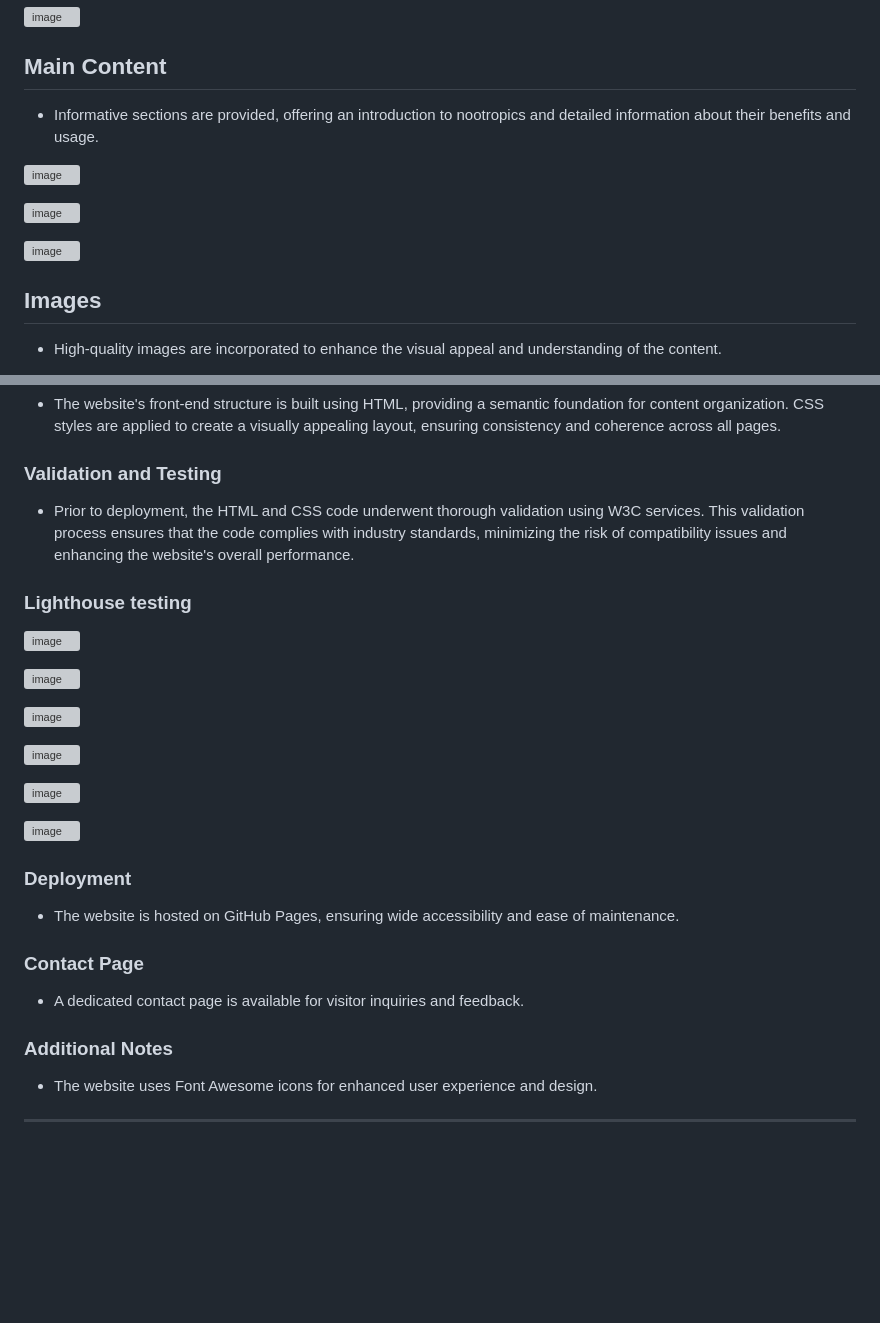
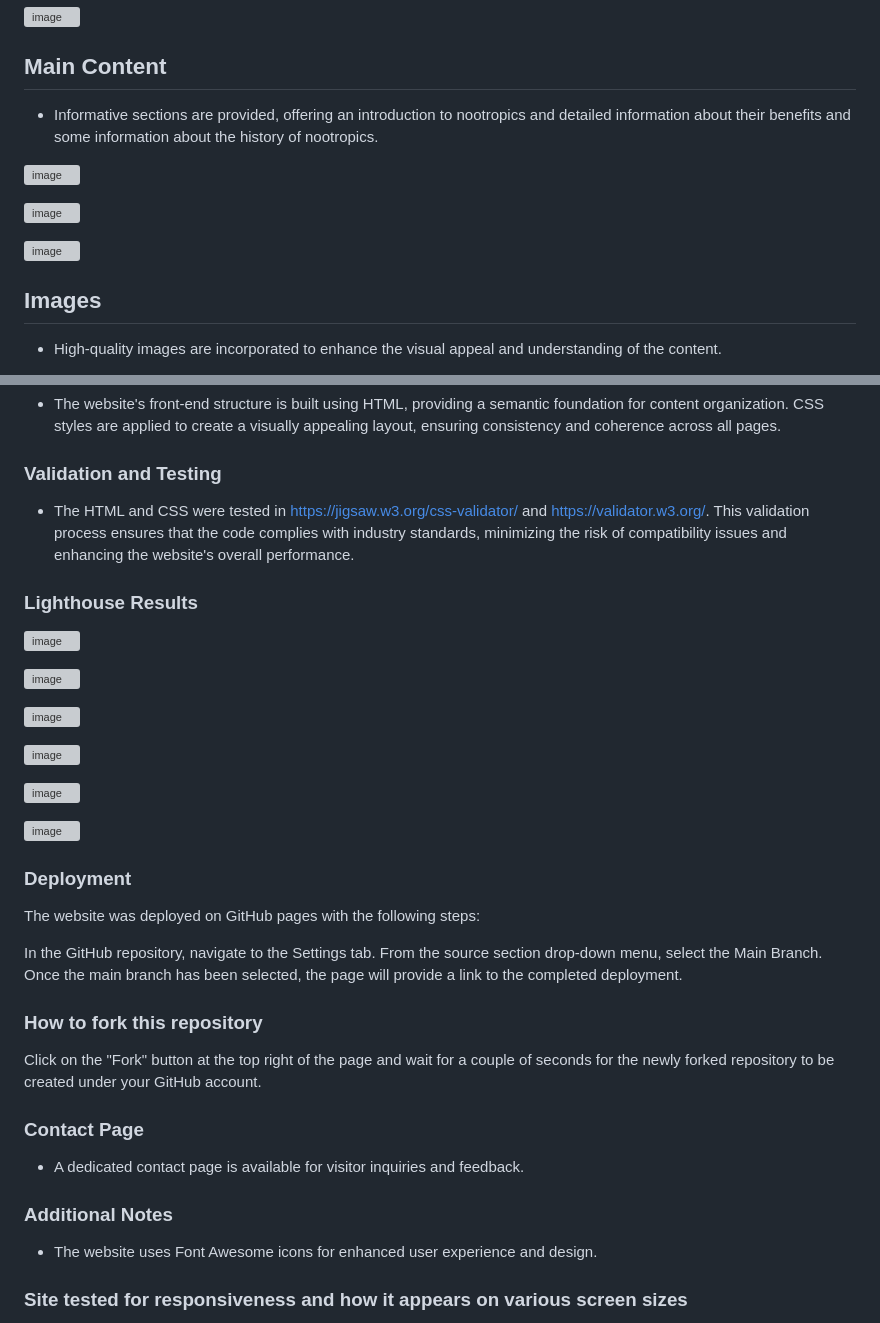
Before and after one commit to 010001000100000101000001/Nootropic-information-website, a Markdown page: README.md, 2 parts joined by grey strips. Rendered like a GitHub page; blank space fills up the shorter version; grey boxes are pictures that could not be loaded.

```diff
--- a/README.md
+++ b/README.md
@@ -19,5 +19,5 @@ Before delving into any supplement regimen or making changes to your health habi
 
 
 ## Main Content
-- Informative sections are provided, offering an introduction to nootropics and detailed information about their benefits and usage.
+- Informative sections are provided, offering an introduction to nootropics and detailed information about their benefits and some information about the history of nootropics.
 
@@ -28,8 +28,6 @@ Before delving into any supplement regimen or making changes to your health habi
 ![image](https://github.com/010001000100000101000001/Nootropic-information-website/assets/147556282/a20a0a9c-5ec1-422e-8daf-4bdea007272a)
 
 
-
-
 ## Images
 - High-quality images are incorporated to enhance the visual appeal and understanding of the content.
 
@@ -82,9 +94,9 @@ All images used on the Nootropic Information Website are sourced from the follow
 
 ### Validation and Testing
 
-- Prior to deployment, the HTML and CSS code underwent thorough validation using W3C services. This validation process ensures that the code complies with industry standards, minimizing the risk of compatibility issues and enhancing the website's overall performance.
+- The HTML and CSS were tested in https://jigsaw.w3.org/css-validator/ and https://validator.w3.org/. This validation process ensures that the code complies with industry standards, minimizing the risk of compatibility issues and enhancing the website's overall performance.
 
-### Lighthouse testing
+### Lighthouse Results
 
 
 ![image](https://github.com/010001000100000101000001/Nootropic-information-website/assets/147556282/c73bd51a-3424-4c16-8f67-97ce15d52186)
@@ -112,7 +124,14 @@ All images used on the Nootropic Information Website are sourced from the follow
 
 ### Deployment
 
-- The website is hosted on GitHub Pages, ensuring wide accessibility and ease of maintenance.
+The website was deployed on GitHub pages with the following steps:
+
+In the GitHub repository, navigate to the Settings tab.
+From the source section drop-down menu, select the Main Branch.
+Once the main branch has been selected, the page will provide a link to the completed deployment.
+
+### How to fork this repository
+Click on the "Fork" button at the top right of the page and wait for a couple of seconds for the newly forked repository to be created under your GitHub account.
 
 ### Contact Page
 
@@ -123,5 +142,5 @@ All images used on the Nootropic Information Website are sourced from the follow
 
 - The website uses Font Awesome icons for enhanced user experience and design.
 
----
+### Site tested for responsiveness and how it appears on various screen sizes
 
```
Also changed, not shown: other parts of README.md (+16 -2 lines).
